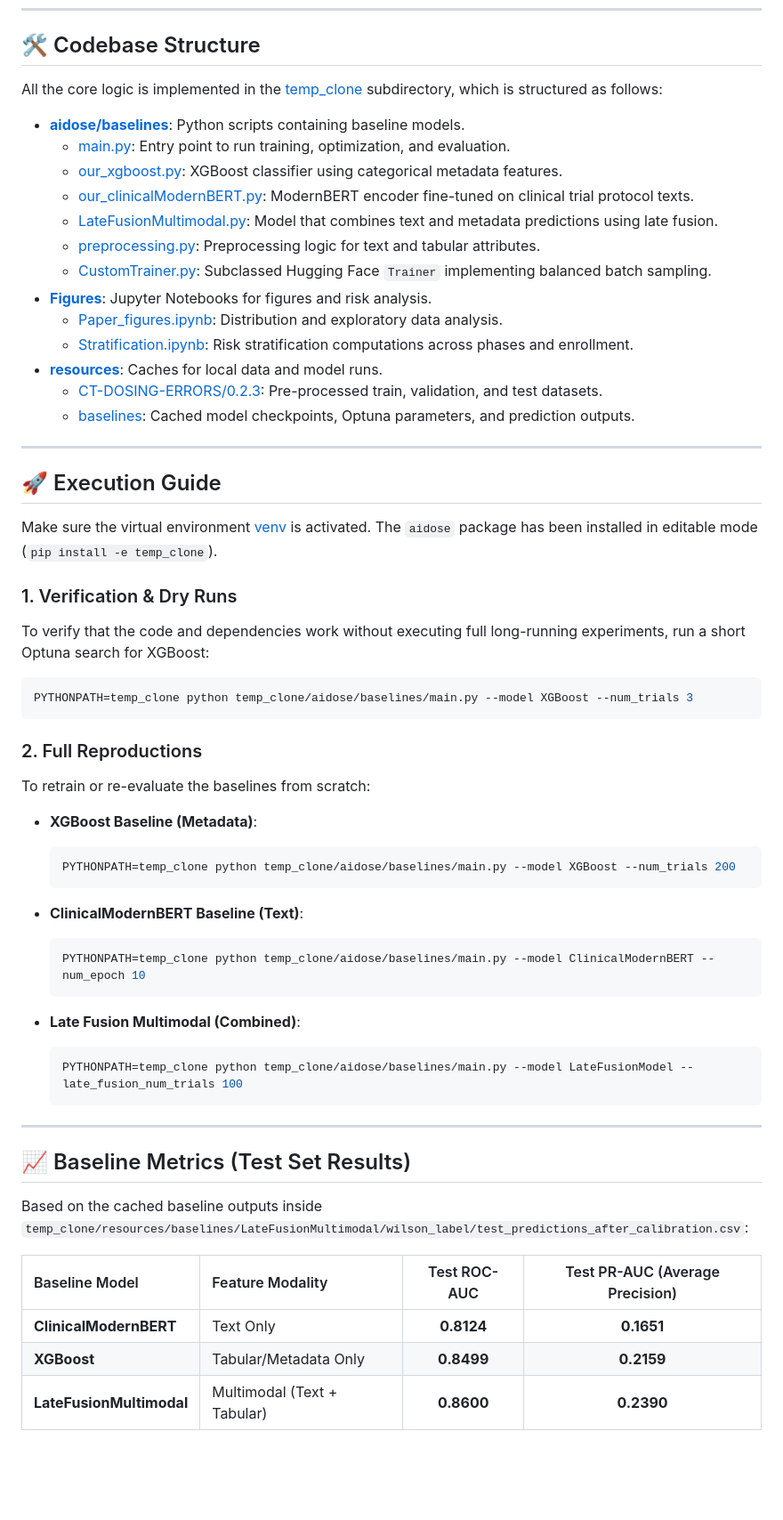
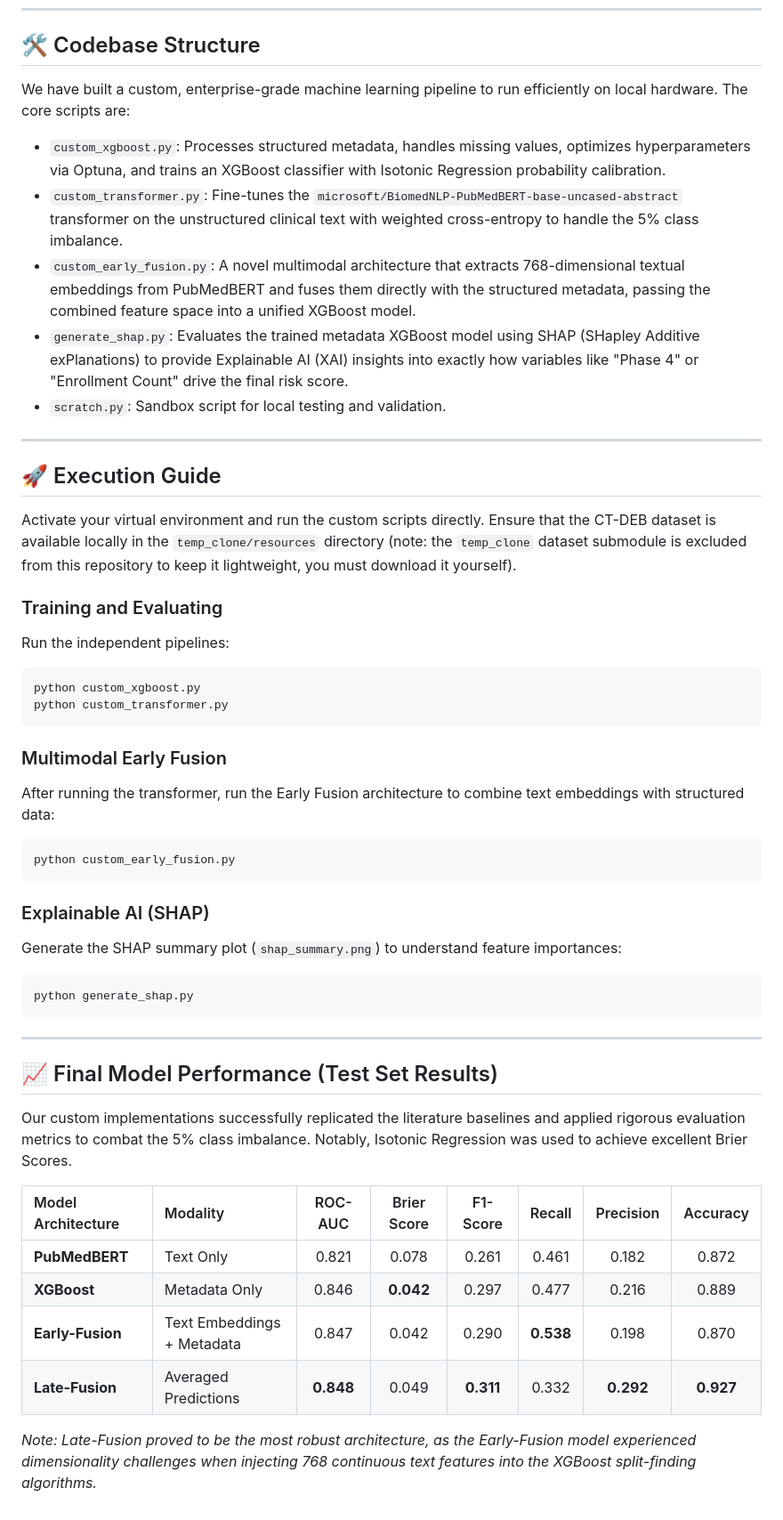
Before and after one commit to DavidV1600/BioNLP, a Markdown page: README.md, the part around the change. Shown at 89% size. Drawn GitHub-style; blank space fills up the shorter version.

Commit message:
Update README to feature our custom Early-Fusion, SHAP XAI, and metrics

````diff
--- a/README.md
+++ b/README.md
@@ -31,60 +31,50 @@ This project implements a complete BioNLP workflow:
 
 ## 🛠️ Codebase Structure
 
-All the core logic is implemented in the [temp_clone](file:///home/david/Desktop/Developer/BioNLP/temp_clone) subdirectory, which is structured as follows:
+We have built a custom, enterprise-grade machine learning pipeline to run efficiently on local hardware. The core scripts are:
 
-* **[aidose/baselines](file:///home/david/Desktop/Developer/BioNLP/temp_clone/aidose/baselines)**: Python scripts containing baseline models.
-  * [main.py](file:///home/david/Desktop/Developer/BioNLP/temp_clone/aidose/baselines/main.py): Entry point to run training, optimization, and evaluation.
-  * [our_xgboost.py](file:///home/david/Desktop/Developer/BioNLP/temp_clone/aidose/baselines/our_xgboost.py): XGBoost classifier using categorical metadata features.
-  * [our_clinicalModernBERT.py](file:///home/david/Desktop/Developer/BioNLP/temp_clone/aidose/baselines/our_clinicalModernBERT.py): ModernBERT encoder fine-tuned on clinical trial protocol texts.
-  * [LateFusionMultimodal.py](file:///home/david/Desktop/Developer/BioNLP/temp_clone/aidose/baselines/LateFusionMultimodal.py): Model that combines text and metadata predictions using late fusion.
-  * [preprocessing.py](file:///home/david/Desktop/Developer/BioNLP/temp_clone/aidose/baselines/preprocessing.py): Preprocessing logic for text and tabular attributes.
-  * [CustomTrainer.py](file:///home/david/Desktop/Developer/BioNLP/temp_clone/aidose/baselines/CustomTrainer.py): Subclassed Hugging Face `Trainer` implementing balanced batch sampling.
-* **[Figures](file:///home/david/Desktop/Developer/BioNLP/temp_clone/Figures)**: Jupyter Notebooks for figures and risk analysis.
-  * [Paper_figures.ipynb](file:///home/david/Desktop/Developer/BioNLP/temp_clone/Figures/Paper_figures.ipynb): Distribution and exploratory data analysis.
-  * [Stratification.ipynb](file:///home/david/Desktop/Developer/BioNLP/temp_clone/Figures/Stratification.ipynb): Risk stratification computations across phases and enrollment.
-* **[resources](file:///home/david/Desktop/Developer/BioNLP/temp_clone/resources)**: Caches for local data and model runs.
-  * [CT-DOSING-ERRORS/0.2.3](file:///home/david/Desktop/Developer/BioNLP/temp_clone/resources/CT-DOSING-ERRORS/0.2.3): Pre-processed train, validation, and test datasets.
-  * [baselines](file:///home/david/Desktop/Developer/BioNLP/temp_clone/resources/baselines): Cached model checkpoints, Optuna parameters, and prediction outputs.
+* `custom_xgboost.py`: Processes structured metadata, handles missing values, optimizes hyperparameters via Optuna, and trains an XGBoost classifier with Isotonic Regression probability calibration.
+* `custom_transformer.py`: Fine-tunes the `microsoft/BiomedNLP-PubMedBERT-base-uncased-abstract` transformer on the unstructured clinical text with weighted cross-entropy to handle the 5% class imbalance.
+* `custom_early_fusion.py`: A novel multimodal architecture that extracts 768-dimensional textual embeddings from PubMedBERT and fuses them directly with the structured metadata, passing the combined feature space into a unified XGBoost model.
+* `generate_shap.py`: Evaluates the trained metadata XGBoost model using SHAP (SHapley Additive exPlanations) to provide Explainable AI (XAI) insights into exactly how variables like "Phase 4" or "Enrollment Count" drive the final risk score.
+* `scratch.py`: Sandbox script for local testing and validation.
 
 ---
 
 ## 🚀 Execution Guide
 
-Make sure the virtual environment [venv](file:///home/david/Desktop/Developer/BioNLP/.venv) is activated. The `aidose` package has been installed in editable mode (`pip install -e temp_clone`).
+Activate your virtual environment and run the custom scripts directly. Ensure that the CT-DEB dataset is available locally in the `temp_clone/resources` directory (note: the `temp_clone` dataset submodule is excluded from this repository to keep it lightweight, you must download it yourself).
 
-### 1. Verification & Dry Runs
-To verify that the code and dependencies work without executing full long-running experiments, run a short Optuna search for XGBoost:
+### Training and Evaluating
+Run the independent pipelines:
 ```bash
-PYTHONPATH=temp_clone python temp_clone/aidose/baselines/main.py --model XGBoost --num_trials 3
+python custom_xgboost.py
+python custom_transformer.py
 ```
 
-### 2. Full Reproductions
-To retrain or re-evaluate the baselines from scratch:
+### Multimodal Early Fusion
+After running the transformer, run the Early Fusion architecture to combine text embeddings with structured data:
+```bash
+python custom_early_fusion.py
+```
 
-* **XGBoost Baseline (Metadata)**:
-  ```bash
-  PYTHONPATH=temp_clone python temp_clone/aidose/baselines/main.py --model XGBoost --num_trials 200
-  ```
-
-* **ClinicalModernBERT Baseline (Text)**:
-  ```bash
-  PYTHONPATH=temp_clone python temp_clone/aidose/baselines/main.py --model ClinicalModernBERT --num_epoch 10
-  ```
-
-* **Late Fusion Multimodal (Combined)**:
-  ```bash
-  PYTHONPATH=temp_clone python temp_clone/aidose/baselines/main.py --model LateFusionModel --late_fusion_num_trials 100
-  ```
+### Explainable AI (SHAP)
+Generate the SHAP summary plot (`shap_summary.png`) to understand feature importances:
+```bash
+python generate_shap.py
+```
 
 ---
 
-## 📈 Baseline Metrics (Test Set Results)
+## 📈 Final Model Performance (Test Set Results)
 
-Based on the cached baseline outputs inside `temp_clone/resources/baselines/LateFusionMultimodal/wilson_label/test_predictions_after_calibration.csv`:
+Our custom implementations successfully replicated the literature baselines and applied rigorous evaluation metrics to combat the 5% class imbalance. Notably, Isotonic Regression was used to achieve excellent Brier Scores.
 
-| Baseline Model | Feature Modality | Test ROC-AUC | Test PR-AUC (Average Precision) |
-| :--- | :--- | :---: | :---: |
-| **ClinicalModernBERT** | Text Only | **0.8124** | **0.1651** |
-| **XGBoost** | Tabular/Metadata Only | **0.8499** | **0.2159** |
-| **LateFusionMultimodal** | Multimodal (Text + Tabular) | **0.8600** | **0.2390** |
+| Model Architecture | Modality | ROC-AUC | Brier Score | F1-Score | Recall | Precision | Accuracy |
+| :--- | :--- | :---: | :---: | :---: | :---: | :---: | :---: |
+| **PubMedBERT** | Text Only | 0.821 | 0.078 | 0.261 | 0.461 | 0.182 | 0.872 |
+| **XGBoost** | Metadata Only | 0.846 | **0.042** | 0.297 | 0.477 | 0.216 | 0.889 |
+| **Early-Fusion** | Text Embeddings + Metadata | 0.847 | 0.042 | 0.290 | **0.538** | 0.198 | 0.870 |
+| **Late-Fusion** | Averaged Predictions | **0.848** | 0.049 | **0.311** | 0.332 | **0.292** | **0.927** |
+
+*Note: Late-Fusion proved to be the most robust architecture, as the Early-Fusion model experienced dimensionality challenges when injecting 768 continuous text features into the XGBoost split-finding algorithms.*
````
